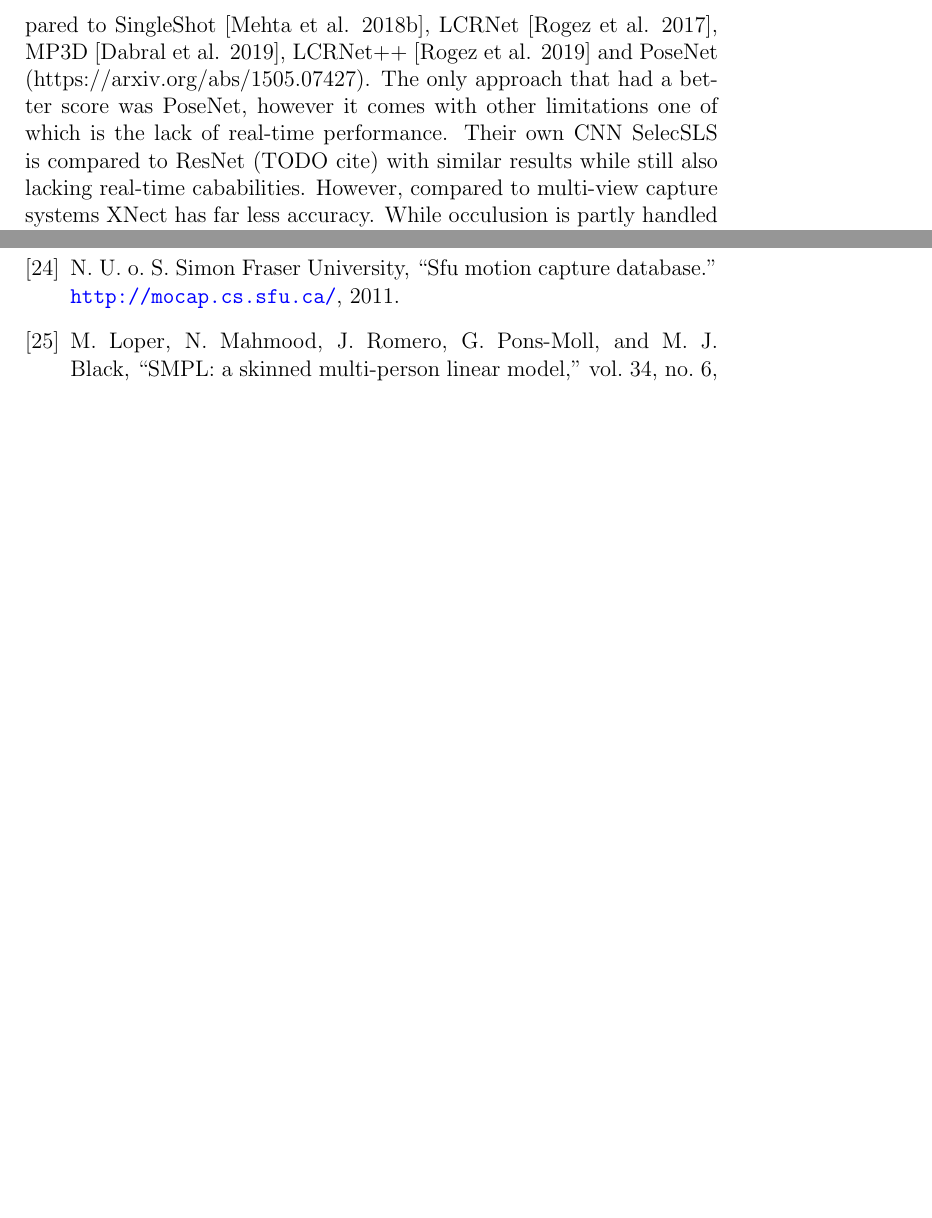
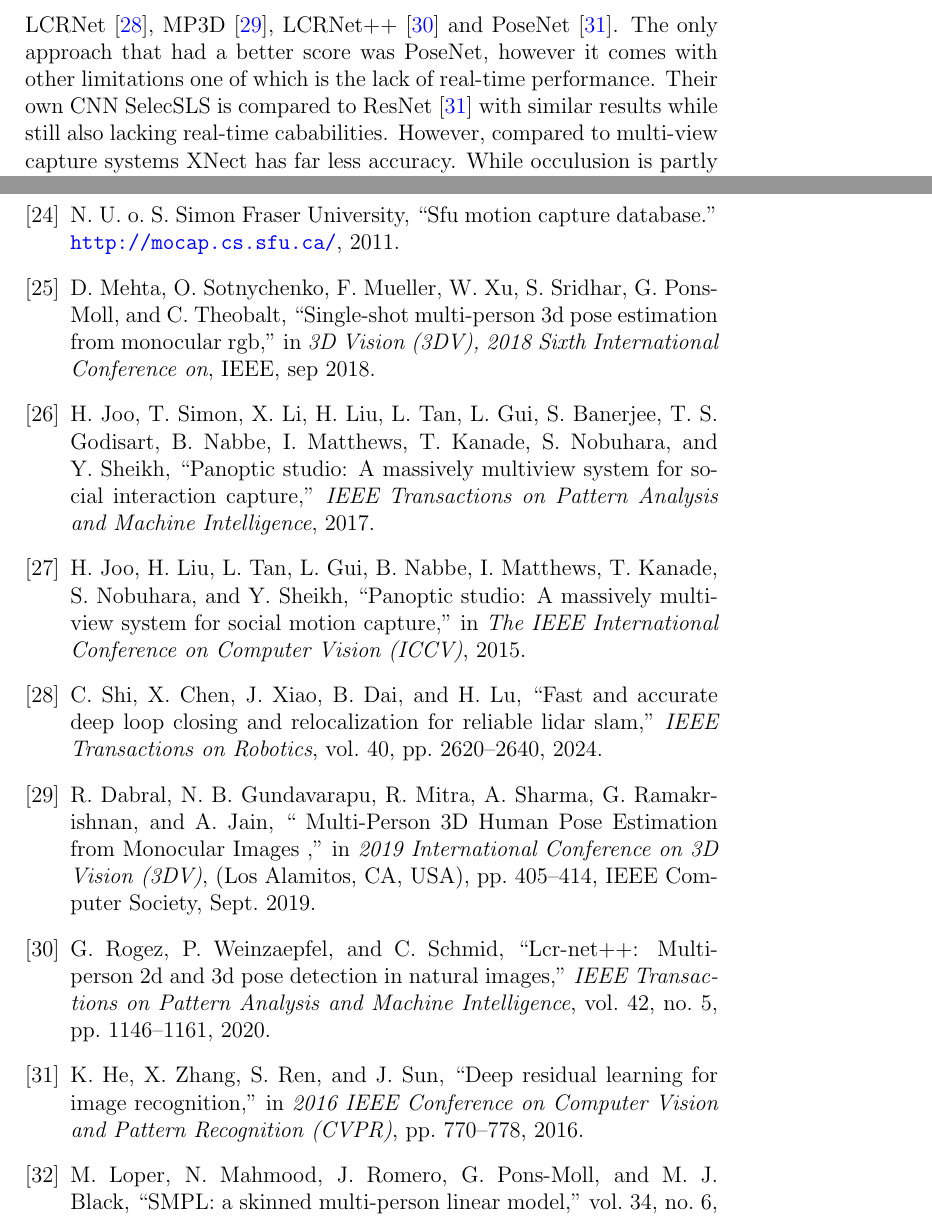
Before and after one commit to Emanum/motion-capture-seminar, a LaTeX document (main.tex, which reads references.bib, sections/02-Methods.tex): two parts of pages 12 and 21 of 21 before the commit and two parts of pages 12 and 21 of 22 after it, joined at a grey line, cut at the place of the change, the shorter picture padded with empty space. Compiled offline with pdfLaTeX.

Commit message:
references

```diff
--- a/references.bib
+++ b/references.bib
@@ -431,3 +431,26 @@ date = {2024-10-24},
   year = {2011},
   howpublished = "\url{http://mocap.cs.sfu.ca/} ",
 }
+
+
+@article{Joo_2017_TPAMI,
+  title={Panoptic Studio: A Massively Multiview System for Social Interaction Capture},
+  author={Joo, Hanbyul and Simon, Tomas and Li, Xulong and Liu, Hao and Tan, Lei and Gui, Lin and Banerjee, Sean and Godisart, Timothy Scott and Nabbe, Bart and Matthews, Iain and Kanade, Takeo and Nobuhara, Shohei and Sheikh, Yaser},
+  journal={IEEE Transactions on Pattern Analysis and Machine Intelligence},
+  year={2017}
+}
+
+@InProceedings{Joo_2015_ICCV,
+title = {Panoptic Studio: A Massively Multiview System for Social Motion Capture},
+author = {Joo, Hanbyul and Liu, Hao and Tan, Lei and Gui, Lin and Nabbe, Bart and Matthews, Iain and Kanade, Takeo and Nobuhara, Shohei and Sheikh, Yaser},
+booktitle = {The IEEE International Conference on Computer Vision (ICCV)},
+year = {2015}
+}
+
+@inproceedings{singleshotmultiperson2018,
+title = {Single-Shot Multi-Person 3D Pose Estimation From Monocular RGB},
+author = {Mehta, Dushyant and Sotnychenko, Oleksandr and Mueller, Franziska and Xu, Weipeng and Sridhar, Srinath and Pons-Moll, Gerard and Theobalt, Christian},
+booktitle = {3D Vision (3DV), 2018 Sixth International Conference on},
+month = {sep},
+year = {2018},
+organization={IEEE},
@@ -433,0 +462,4 @@ date = {2024-10-24},
+  journal={IEEE Transactions on Robotics},
+  title={Fast and Accurate Deep Loop Closing and Relocalization for Reliable LiDAR SLAM},
+  year={2024},
+  volume={40},
@@ -433,0 +470,5 @@ date = {2024-10-24},
+@INPROCEEDINGS {mp3d,
+author = { Dabral, Rishabh and Gundavarapu, Nitesh B and Mitra, Rahul and Sharma, Abhishek and Ramakrishnan, Ganesh and Jain, Arjun },
+booktitle = { 2019 International Conference on 3D Vision (3DV) },
+title = {{ Multi-Person 3D Human Pose Estimation from Monocular Images }},
+year = {2019},
@@ -433,0 +483,10 @@ date = {2024-10-24},
+address = {Los Alamitos, CA, USA},
+month =sep}
+
+@ARTICLE{lcrnetplusplus,
+  author={Rogez, Grégory and Weinzaepfel, Philippe and Schmid, Cordelia},
+  journal={IEEE Transactions on Pattern Analysis and Machine Intelligence},
+  title={LCR-Net++: Multi-Person 2D and 3D Pose Detection in Natural Images},
+  year={2020},
+  volume={42},
+  number={5},
@@ -433,0 +501,3 @@ date = {2024-10-24},
+  booktitle={2016 IEEE Conference on Computer Vision and Pattern Recognition (CVPR)},
+  title={Deep Residual Learning for Image Recognition},
+  year={2016},
--- a/sections/02-Methods.tex
+++ b/sections/02-Methods.tex
@@ -61,7 +61,7 @@ While their CNN applies a novel CNN architecture called SelecSLS to achieve real
 This makes their approach potentially be extended in the future by upcoming CNN network architectures.
 
 They compare their approach to Microsoft Kinect V2 which uses depth sensing cameras with similar and sometimes better qualitative performance especially for scenes including occlusions.
-In addition, results on common datasets such as MuPoTS-3D benchmark dataset (TODO cite) and the Panoptic dataset (TODO cite) are presented and compared to SingleShot [Mehta et al. 2018b], LCRNet [Rogez et al. 2017], MP3D [Dabral et al. 2019], LCRNet++ [Rogez et al. 2019] and PoseNet (https://arxiv.org/abs/1505.07427). The only approach that had a better score was PoseNet, however it comes with other limitations one of which is the lack of real-time performance. Their own CNN SelecSLS is compared to ResNet (TODO cite) with similar results while still also lacking real-time cababilities.
+In addition, results on common datasets such as MuPoTS-3D benchmark dataset \cite{singleshotmultiperson2018} and the Panoptic dataset \cite{Joo_2017_TPAMI} \cite{Joo_2015_ICCV} are presented and compared to SingleShot \cite{singleshotmultiperson2018}, LCRNet \cite{shi2024tro}, MP3D \cite{mp3d}, LCRNet++ \cite{lcrnetplusplus} and PoseNet \cite{resnet}. The only approach that had a better score was PoseNet, however it comes with other limitations one of which is the lack of real-time performance. Their own CNN SelecSLS is compared to ResNet \cite{resnet} with similar results while still also lacking real-time cababilities.
 However, compared to multi-view capture systems XNect has far less accuracy.
 While occulusion is partly handled via their 2nd stage, it is far from perfect.
 Occlusion of the neck of a person result in the entire person not being detected regarding if large parts of the body is detected. Close human interactions like hugging also leads to inaccurate results.
```
Also changed, not shown: references.bib (30 more changed lines).
